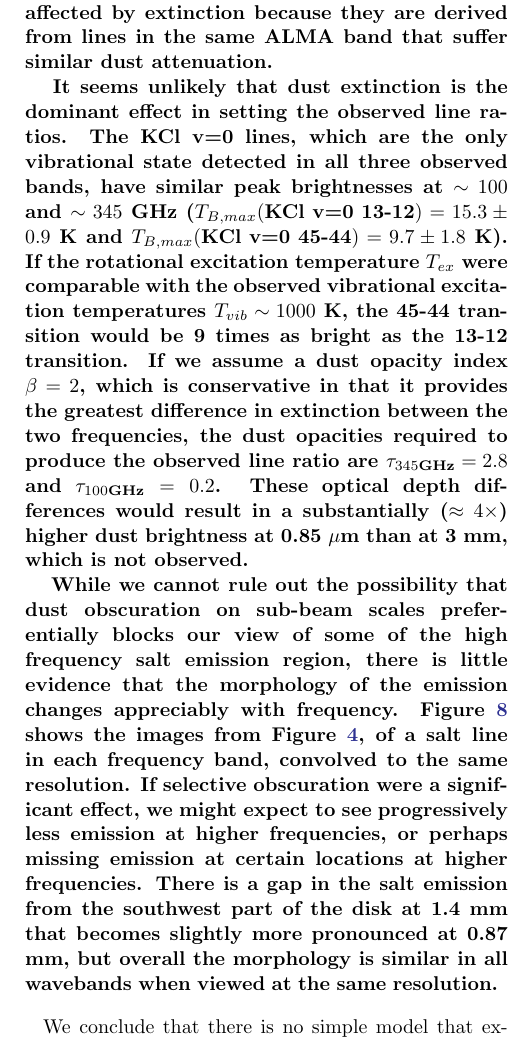
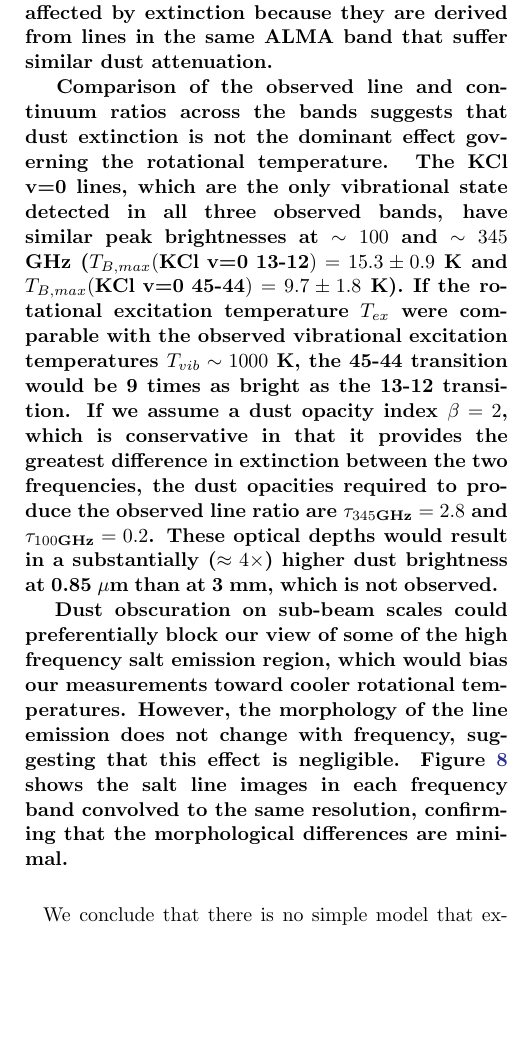
Before and after one commit to keflavich/SaltyDisk, a LaTeX paper (saltydisk.tex): part of one column of page 13 of 22, cut so that both start at the same text, the shorter picture padded with empty space. Compiled offline with pdfLaTeX.

Commit message:
less is more

```diff
--- a/saltydisk.tex
+++ b/saltydisk.tex
@@ -781,8 +781,9 @@ suffer similar dust attenuation.}
 % exponentially decays vertically, the substructure within the beam is the
 % dominant uncertainty.  Despite this uncertainty, we can rule out opacity as the explanation of
 % the rotation temperatures by noting that
-It seems unlikely that dust extinction is the dominant effect in setting the observed
-line ratios.
+Comparison of the observed line and continuum ratios across the bands suggests
+that dust extinction is not the dominant effect governing the rotational
+temperature.
 The KCl v=0 lines, which are the only vibrational state detected in all three observed
 bands, have similar peak brightnesses at $\sim100$ and $\sim345$ GHz
 ($T_{B,max}(\textrm{KCl v=0 13-12}) = 15.3\pm0.9$ K and $T_{B,max}(\textrm{KCl
@@ -799,7 +800,7 @@ If we assume a dust opacity index $\beta=2$,
 which is conservative in that it provides the greatest difference in extinction
 between the two frequencies, the dust opacities required to produce the observed line ratio
 are $\tau_{345 \textrm{GHz}} = 2.8$ and $\tau_{100 \textrm{GHz}} = 0.2$.  These optical
-depth differences would result in a substantially ($\approx4\times$) higher
+depths  would result in a substantially ($\approx4\times$) higher
 dust brightness at 0.85 \um than at 3 mm, which is not observed.
 }
 
@@ -821,30 +822,28 @@ dust brightness at 0.85 \um than at 3 mm, which is not observed.
 % as the hotter inner disk, and therefore receive a biased view of the rotational
 % temperatures.  We cannot strictly rule this possibility out because such
 % obscuration can occur on sub-beam scales.
-While we cannot rule out the possibility that dust obscuration on sub-beam scales
-preferentially blocks our view of some of the high frequency salt emission region, there
-is little evidence that the morphology of the emission changes appreciably with frequency.
-% However, the morphology of the salt
-% lines does not change with frequency.
-Figure \ref{fig:resolutioncomparison}
-shows the images from Figure \ref{fig:spatial}, of a salt line in each frequency band,
-% selected  salt line from each of the observed frequency windows, as in
-% Figure \ref{fig:spatial},
-convolved to the same resolution.  If selective
-obscuration were a significant effect, we might expect to see
-progressively less
-emission at higher frequencies, or perhaps missing emission at certain
-locations at higher frequencies.  There is a gap in the salt emission from the
-southwest part of the disk at 1.4 mm that becomes slightly more pronounced at
-0.87 mm,
-%% rlp: what do you mean by the southeast 'end' of the disk?
-%%% ag: bottom-left endpoint.  The brightest spot in the B6/1mm data.  That is southeast, right?
-% and the southeast end of the disk is brighter at 1.4 mm than at either
-% 3 mm or 0.87 mm,
-but overall the morphology is similar in all wavebands when
-viewed at the same resolution.
-% We attribute the remaining residuals to the
-% different vibrational and rotational states selected for this comparison.
+Dust obscuration on sub-beam scales could preferentially block our view of some
+of the high frequency salt emission region, which would bias our measurements
+toward cooler rotational temperatures.  However, the morphology of the line
+emission does not change with frequency, suggesting that this effect is
+negligible.
+Figure \ref{fig:resolutioncomparison} shows the salt line images in each
+frequency band convolved to the same resolution, confirming that the morphological
+differences are minimal.
+% If selective obscuration were a significant effect, we might expect to see
+% progressively less emission at higher frequencies, or perhaps missing emission
+% at certain locations at higher frequencies.
+% There is a gap in the salt
+% emission from the southwest part of the disk at 1.4 mm that becomes slightly
+% more pronounced at 0.87 mm,
+% %% rlp: what do you mean by the southeast 'end' of the disk?
+% %%% ag: bottom-left endpoint.  The brightest spot in the B6/1mm data.  That is southeast, right?
+% % and the southeast end of the disk is brighter at 1.4 mm than at either
+% % 3 mm or 0.87 mm,
+% but overall the morphology is similar in all wavebands when
+% viewed at the same resolution.
+% % We attribute the remaining residuals to the
+% % different vibrational and rotational states selected for this comparison.
 }
 
 % resolution_comparison_nacl.py
```
Also changed, not shown: saltydisk.tex (2 more changed lines).
